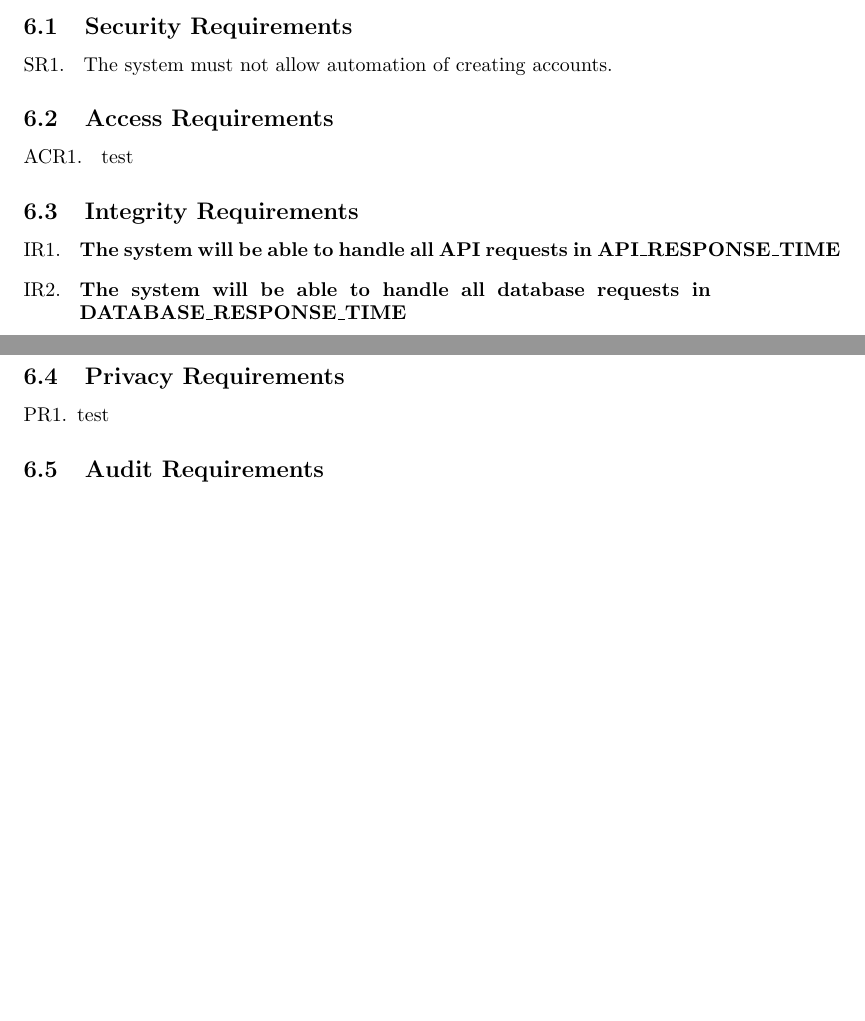
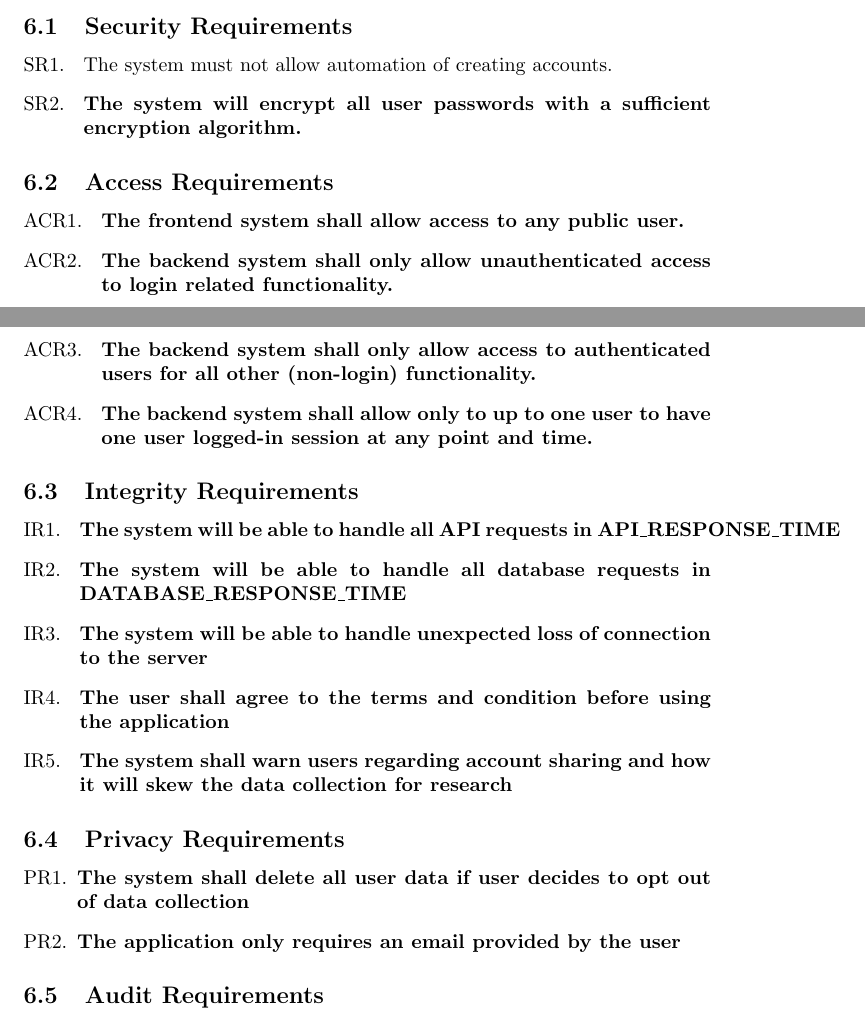
Before and after one commit to brandonduong/Farming-Matters, a LaTeX document (docs/HazardAnalysis/HazardAnalysis.tex): two parts of pages 6 and 7 of 7, joined at a grey line, cut so that both start at the same text, the shorter picture padded with empty space. Compiled offline with pdfLaTeX.

Commit message:
Added security and safety requirements

```diff
--- a/docs/HazardAnalysis/HazardAnalysis.tex
+++ b/docs/HazardAnalysis/HazardAnalysis.tex
@@ -152,25 +152,36 @@ The following requirements includes requirements in the Software Specification D
 \subsection{Security Requirements}
 \begin{enumerate}[{SR}1. ]
     \item The system must not allow automation of creating accounts.
+    \item \textbf{The system will encrypt all user passwords with a sufficient encryption algorithm.}
 \end{enumerate}
 \subsection{Access Requirements}
 \begin{enumerate}[{ACR}1. ]
-    \item test
+    \item \textbf{The frontend system shall allow access to any public user.}
+    \item \textbf {The backend system shall only allow unauthenticated access to login related functionality.}
+    \item \textbf{The backend system shall only allow access to authenticated users for all other (non-login) functionality.}
+    \item \textbf{The backend system shall allow only to up to one user to have one user logged-in session at any point and time.}
+
 \end{enumerate}
 \subsection{Integrity Requirements}
 \begin{enumerate}[{IR}1. ]
     \item \textbf{The system will be able to handle all API requests in API\_RESPONSE\_TIME}
     \item \textbf{The system will be able to handle all database requests in DATABASE\_RESPONSE\_TIME}
+    \item \textbf{The system will be able to handle unexpected loss of connection to the server}
+    \item \textbf{The user shall agree to the terms and condition before using the application }
+    \item \textbf{The system shall warn users regarding account sharing and how it will skew the data collection for research}
 \end{enumerate}
 \subsection{Privacy Requirements}
 \begin{enumerate}[{PR}1.]
-    \item test
+    \item \textbf{The system shall delete all user data if user decides to opt out of data collection}
+    \item \textbf{The application only requires an email provided by the user}
 \end{enumerate}
 
 \subsection{Audit Requirements}
 N/A
 \subsection{Immunity Requirements}
 N/A
+
+
 \section{Roadmap}
 
 \wss{Which safety requirements will be implemented as part of the capstone timeline?
```
Also changed, not shown: docs/HazardAnalysis/HazardAnalysis.pdf, docs/HazardAnalysis/HazardAnalysis.tex (2 more changed lines).
